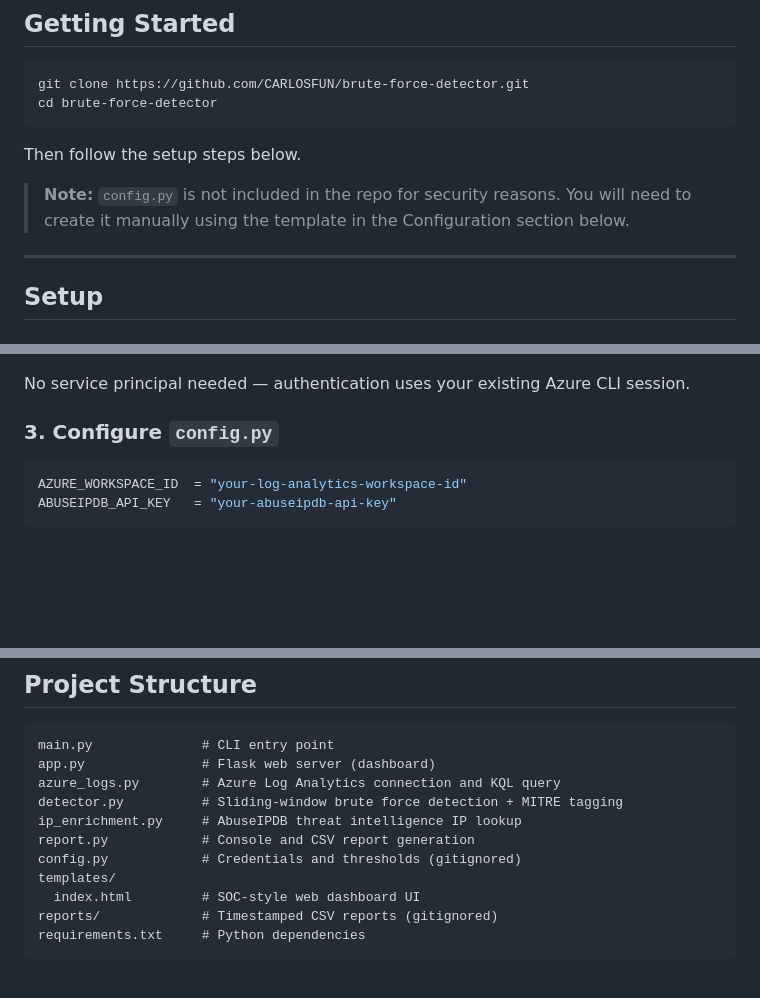
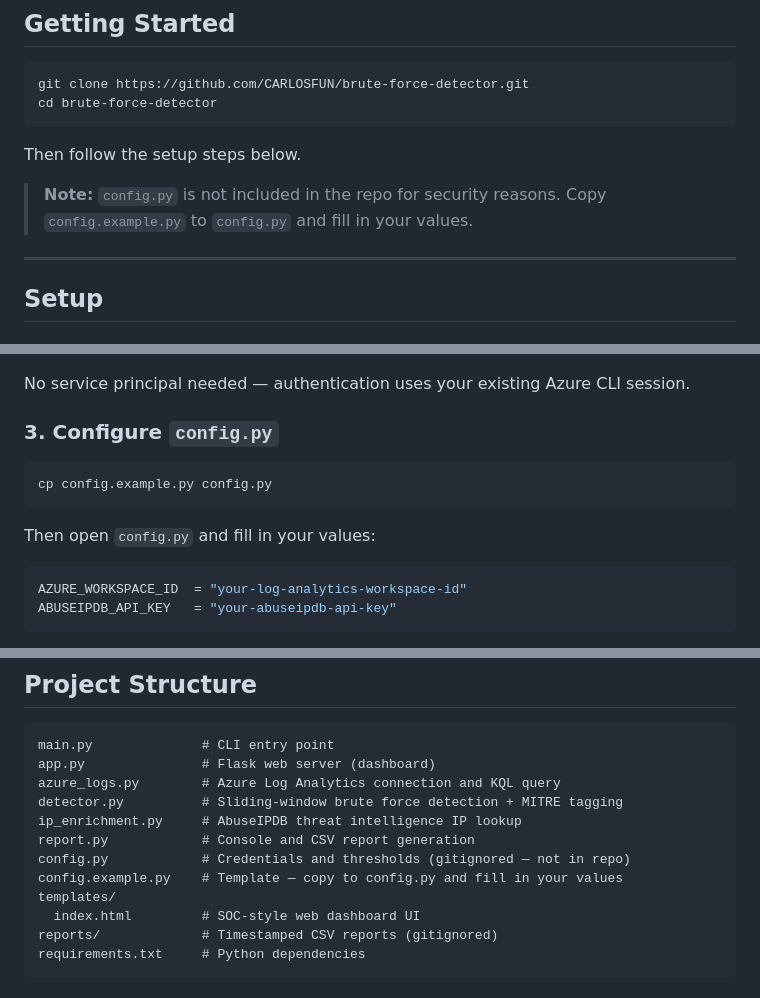
Before and after one commit to CARLOSFUN/brute-force-detector, a Markdown page: README.md, 3 parts joined by grey strips. Rendered like a GitHub page; blank space fills up the shorter version.

Commit message:
Update README to reference config.example.py setup step
Co-Authored-By: Claude Sonnet 4.6 <noreply@anthropic.com>

````diff
--- a/README.md
+++ b/README.md
@@ -55,7 +55,7 @@ cd brute-force-detector
 
 Then follow the setup steps below.
 
-> **Note:** `config.py` is not included in the repo for security reasons. You will need to create it manually using the template in the Configuration section below.
+> **Note:** `config.py` is not included in the repo for security reasons. Copy `config.example.py` to `config.py` and fill in your values.
 
 ---
 
@@ -73,6 +73,10 @@ az login
 No service principal needed — authentication uses your existing Azure CLI session.
 
 ### 3. Configure `config.py`
+```bash
+cp config.example.py config.py
+```
+Then open `config.py` and fill in your values:
 ```python
 AZURE_WORKSPACE_ID  = "your-log-analytics-workspace-id"
 ABUSEIPDB_API_KEY   = "your-abuseipdb-api-key"
@@ -122,7 +126,8 @@ azure_logs.py        # Azure Log Analytics connection and KQL query
 detector.py          # Sliding-window brute force detection + MITRE tagging
 ip_enrichment.py     # AbuseIPDB threat intelligence IP lookup
 report.py            # Console and CSV report generation
-config.py            # Credentials and thresholds (gitignored)
+config.py            # Credentials and thresholds (gitignored — not in repo)
+config.example.py    # Template — copy to config.py and fill in your values
 templates/
   index.html         # SOC-style web dashboard UI
 reports/             # Timestamped CSV reports (gitignored)
````
